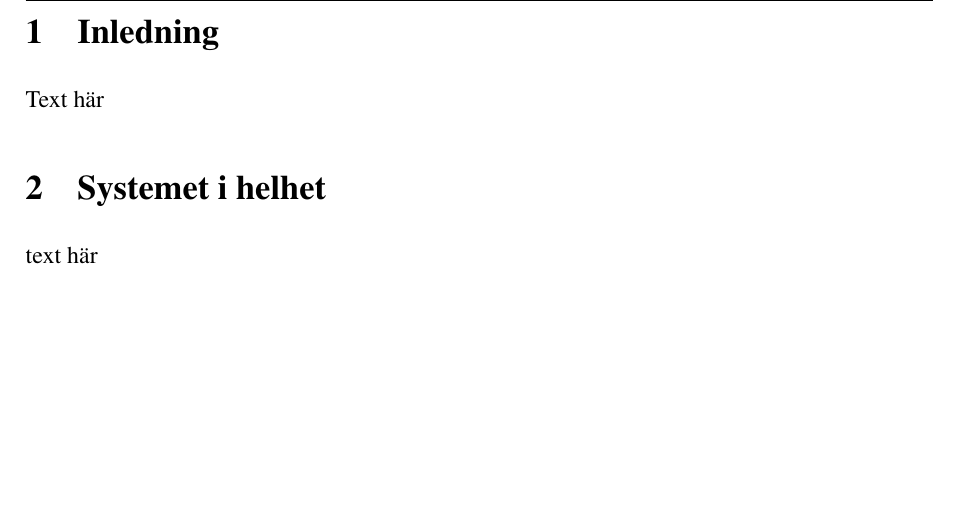
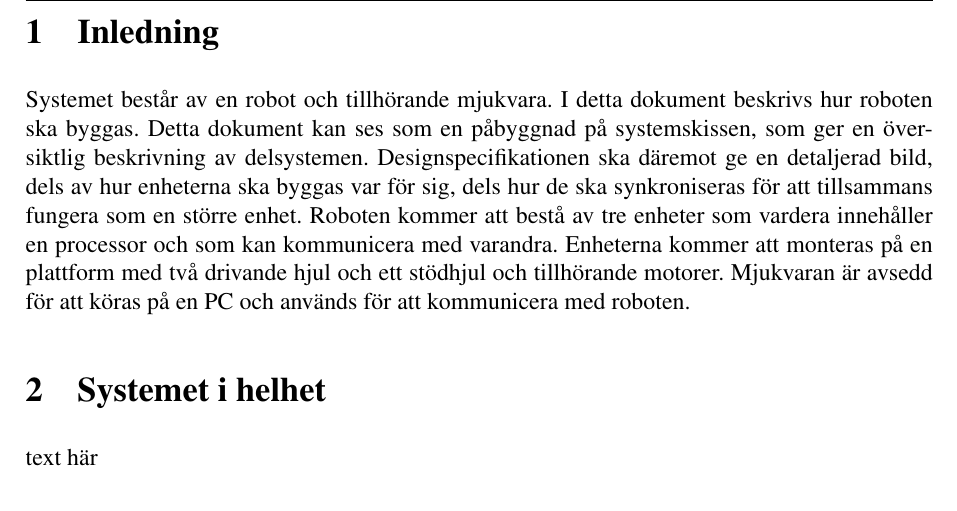
Before and after one commit to johanjoensson/Komborobot, a LaTeX document (Dokumentation/Designspec/designspec.tex, which reads Dokumentation/Designspec/inledning.tex): part of page 5 of 5 before the commit and part of page 5 of 6 after it, cut so that both start at the same text, the shorter picture padded with empty space. Compiled offline with pdfLaTeX.

Commit message:
Signed-off-by: unknown <Simon@Simon-laptop.(none)>

```diff
--- a/Dokumentation/Designspec/inledning.tex
+++ b/Dokumentation/Designspec/inledning.tex
@@ -1,2 +1,5 @@
 \section{Inledning}
-Text här
+Systemet består av en robot och tillhörande mjukvara. I detta dokument beskrivs hur roboten ska byggas. Detta dokument kan ses som en påbyggnad på systemskissen, som ger en översiktlig beskrivning av delsystemen. Designspecifikationen ska däremot ge en detaljerad bild, dels av hur enheterna ska byggas var för sig, dels hur de ska synkroniseras för att tillsammans fungera som en större enhet.
+Roboten kommer att bestå av tre enheter som vardera innehåller en processor och som kan kommunicera med varandra.
+Enheterna kommer att monteras på en plattform med två drivande hjul och ett stödhjul och tillhörande motorer.
+Mjukvaran är avsedd för att köras på en PC och används för att kommunicera med roboten.
```
